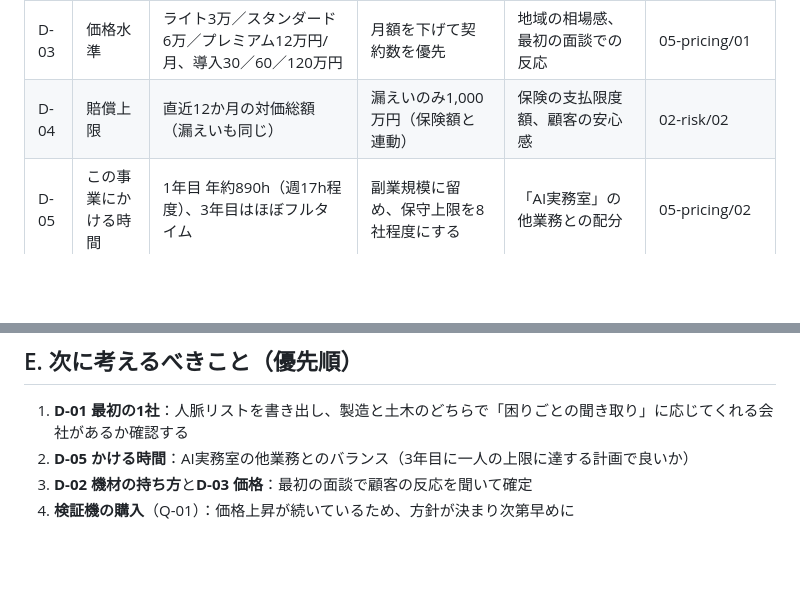
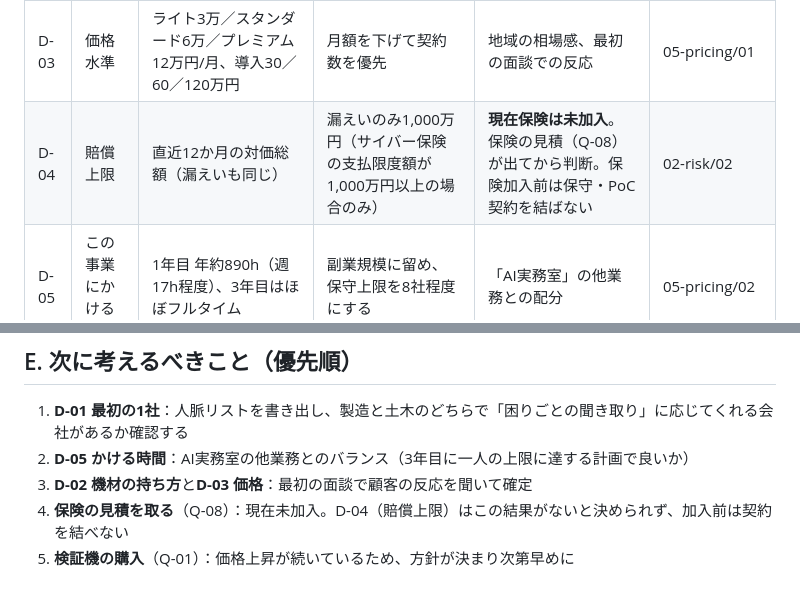
Before and after one commit to mk381gt-bot/-yatai-tracker-mvp, a Markdown page: docs/08-open-issues.md, 2 parts joined by grey strips. GitHub-like rendering; blank space fills up the shorter version.

```diff
--- a/docs/08-open-issues.md
+++ b/docs/08-open-issues.md
@@ -7,7 +7,7 @@
 | D-01 | 最初の顧客業種 | 製造（自動車・二輪部品 Tier2/3） | 建設・土木（人脈が強ければこちらからPoC） | **今すぐ話を聞いてくれる会社がどちらの業界にあるか** | 06-first-customer/01 |
 | D-02 | 機材の持ち方 | 顧客名義で購入（当社は選定・設定のみ） | 当社がリース・レンタル（月額に機材代を含める） | 資金をどこまで出せるか、在庫・故障リスクを負うか | 02-risk/02 |
 | D-03 | 価格水準 | ライト3万／スタンダード6万／プレミアム12万円/月、導入30／60／120万円 | 月額を下げて契約数を優先 | 地域の相場感、最初の面談での反応 | 05-pricing/01 |
-| D-04 | 賠償上限 | 直近12か月の対価総額（漏えいも同じ） | 漏えいのみ1,000万円（保険額と連動） | 保険の支払限度額、顧客の安心感 | 02-risk/02 |
+| D-04 | 賠償上限 | 直近12か月の対価総額（漏えいも同じ） | 漏えいのみ1,000万円（サイバー保険の支払限度額が1,000万円以上の場合のみ） | **現在保険は未加入**。保険の見積（Q-08）が出てから判断。保険加入前は保守・PoC契約を結ばない | 02-risk/02 |
 | D-05 | この事業にかける時間 | 1年目 年約890h（週17h程度）、3年目はほぼフルタイム | 副業規模に留め、保守上限を8社程度にする | 「AI実務室」の他業務との配分 | 05-pricing/02 |
 
 ## B. 技術の仮決め
@@ -62,4 +62,5 @@
 1. **D-01 最初の1社**：人脈リストを書き出し、製造と土木のどちらで「困りごとの聞き取り」に応じてくれる会社があるか確認する
 2. **D-05 かける時間**：AI実務室の他業務とのバランス（3年目に一人の上限に達する計画で良いか）
 3. **D-02 機材の持ち方**と**D-03 価格**：最初の面談で顧客の反応を聞いて確定
-4. **検証機の購入**（Q-01）：価格上昇が続いているため、方針が決まり次第早めに
+4. **保険の見積を取る**（Q-08）：現在未加入。D-04（賠償上限）はこの結果がないと決められず、加入前は契約を結べない
+5. **検証機の購入**（Q-01）：価格上昇が続いているため、方針が決まり次第早めに
```
Also changed, not shown: docs/02-risk/02-contract.md (+5 -3 lines), docs/business-plan.md (+2 -2 lines).
